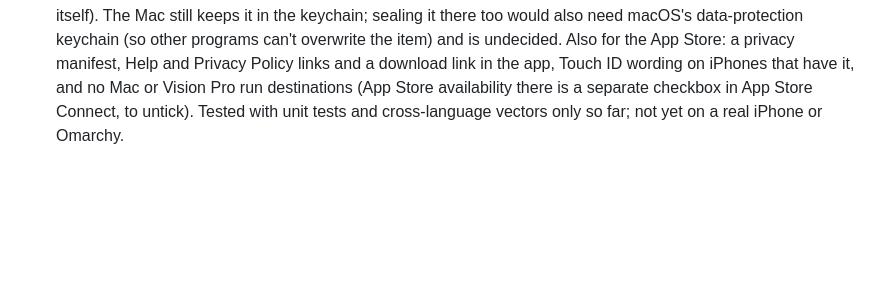
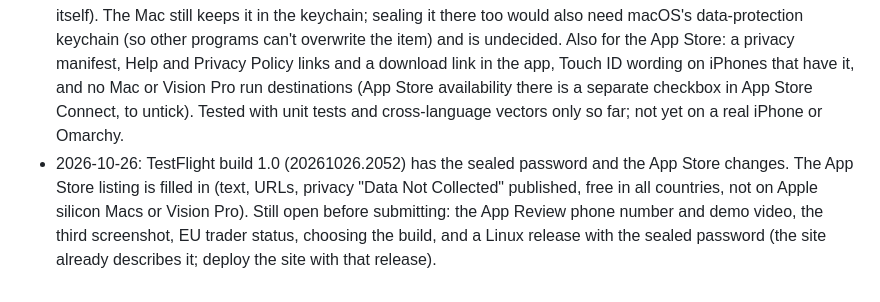
Before and after one commit to dinkelburg/glancekey, a Markdown page: AGENTS.md, the part around the change. Rendered like a GitHub page; blank space fills up the shorter version.

Commit message:
Note the App Store listing and the new TestFlight build in AGENTS.md
Co-Authored-By: Claude Opus 5.5 <noreply@anthropic.com>

```diff
--- a/AGENTS.md
+++ b/AGENTS.md
@@ -51,3 +51,4 @@ On the Mac, the iPhones that may unlock, fill dialogs or become sudo approvers a
 - 2026-10-26: notifications moved from ntfy to Apple push and were rolled out. Ruben's Personal Team became his paid individual team with the same ID (U78YQGE72M). So the iPhone app updated in place and kept its pairings, and the Mac app kept its signature, Accessibility permission and keychain access. The relay runs with the APNs key "GlanceKey push" (key ID 55K782WVH5, Sandbox & Production) in the secret `APNS_KEY`, and the site is deployed. Tested the same day: a Mac `sudo` reached Ruben's locked iPhone as a notification. The Linux agent with push isn't on Omarchy yet.
 - 2026-10-26: new icon (scripts/make-icon.swift), the first TestFlight build (1.0, build number 1: that upload didn't get the date as build number; `upload-testflight.sh` now checks it before uploading), and the first public release of the Mac app and the Linux program (1.0) on download.glancekey.com, with docs and a download page on the site and a Homebrew tap. Ruben's own Mac still runs a `build-mac.sh` build.
 - 2026-10-26: the Linux agent seals the password to each paired iPhone (`seal.go`; the iPhone app sends a password key when pairing or with its next command, and the agent moves the keyring's plain copy over by itself). The Mac still keeps it in the keychain; sealing it there too would also need macOS's data-protection keychain (so other programs can't overwrite the item) and is undecided. Also for the App Store: a privacy manifest, Help and Privacy Policy links and a download link in the app, Touch ID wording on iPhones that have it, and no Mac or Vision Pro run destinations (App Store availability there is a separate checkbox in App Store Connect, to untick). Tested with unit tests and cross-language vectors only so far; not yet on a real iPhone or Omarchy.
+- 2026-10-26: TestFlight build 1.0 (20261026.2052) has the sealed password and the App Store changes. The App Store listing is filled in (text, URLs, privacy "Data Not Collected" published, free in all countries, not on Apple silicon Macs or Vision Pro). Still open before submitting: the App Review phone number and demo video, the third screenshot, EU trader status, choosing the build, and a Linux release with the sealed password (the site already describes it; deploy the site with that release).
```
